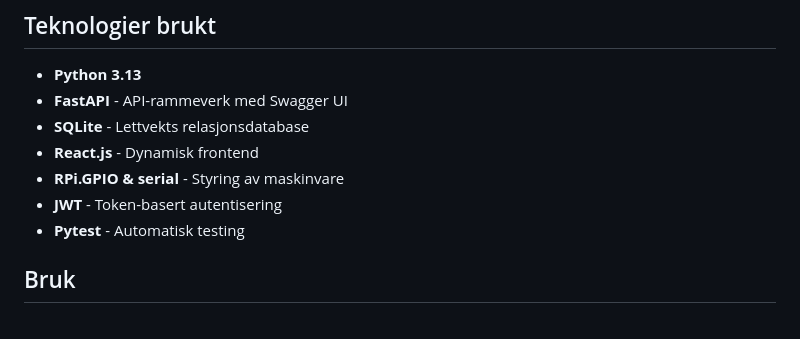
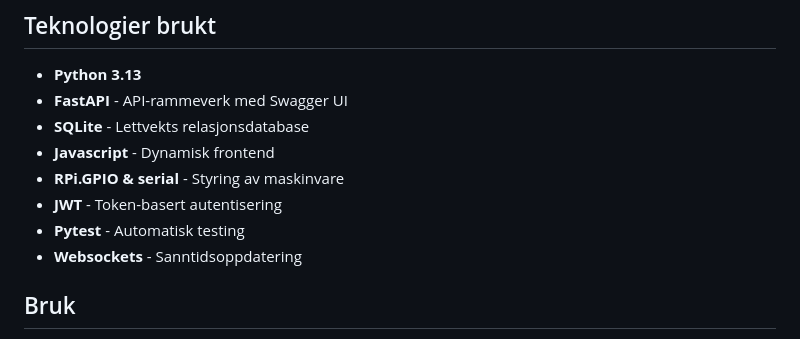
Before and after one commit to Chrizziboi/Skapapp, a Markdown page: README.md, the part around the change. Drawn GitHub-style.

```diff
--- a/README.md
+++ b/README.md
@@ -63,11 +63,11 @@ npm start
 * **Python 3.13**
 * **FastAPI** - API-rammeverk med Swagger UI
 * **SQLite** - Lettvekts relasjonsdatabase
-* **React.js** - Dynamisk frontend
+* **Javascript** - Dynamisk frontend
 * **RPi.GPIO & serial** - Styring av maskinvare
 * **JWT** - Token-basert autentisering
 * **Pytest** - Automatisk testing
-
+* **Websockets** - Sanntidsoppdatering
 ## Bruk
 
 * Brukere autentiserer seg med RFID-kort
```
